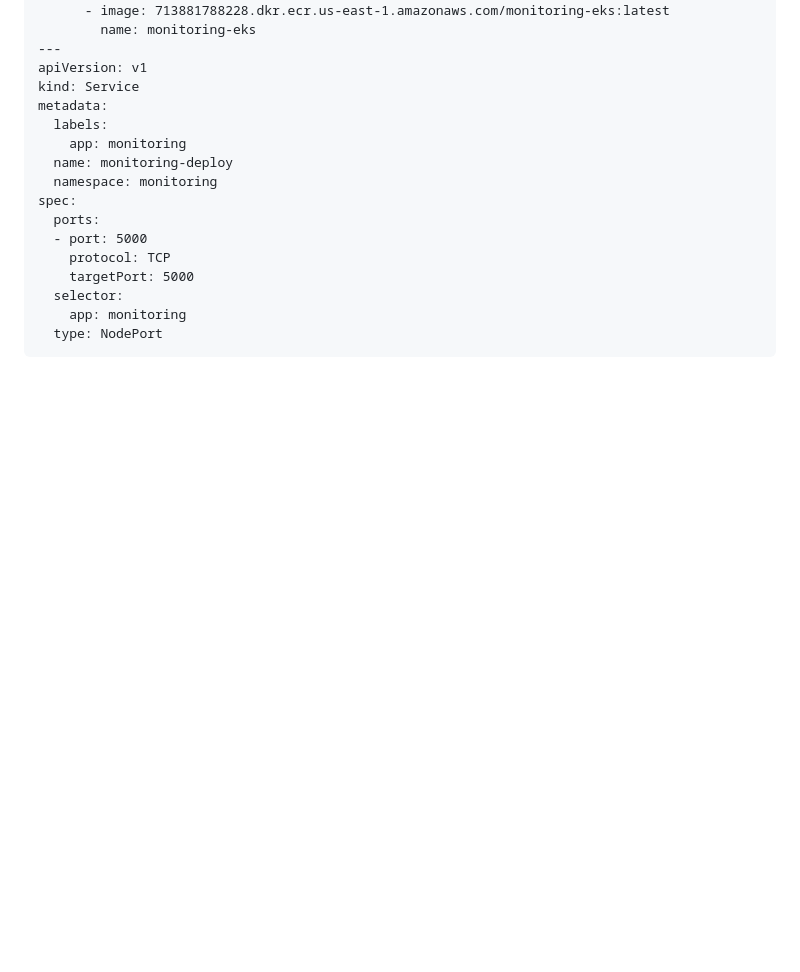
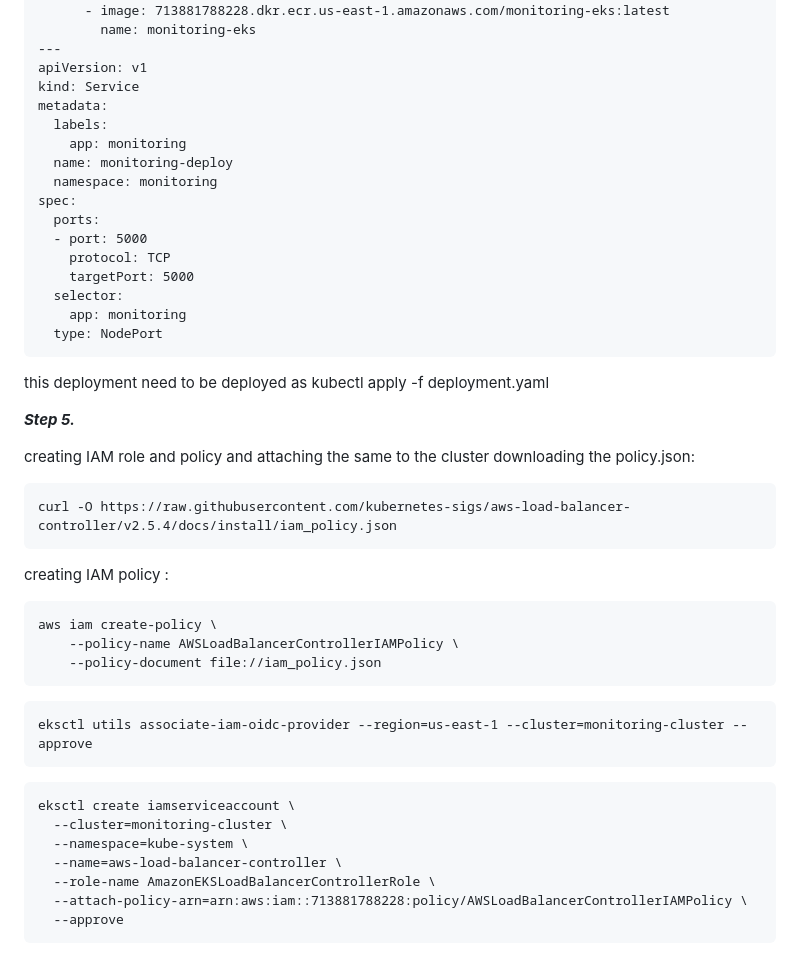
Before and after one commit to alekhya-510/Devops-monitioring-app-EKS, a Markdown page: README.md, the part around the change. Rendered like a GitHub page; blank space fills up the shorter version.

````diff
--- a/README.md
+++ b/README.md
@@ -157,3 +157,32 @@ spec:
     app: monitoring
   type: NodePort
 ```
+this deployment need to be deployed as
+kubectl apply -f deployment.yaml
+
+_**Step 5.**_
+
+creating IAM role and policy and attaching the same to the cluster
+downloading the policy.json:
+```
+curl -O https://raw.githubusercontent.com/kubernetes-sigs/aws-load-balancer-controller/v2.5.4/docs/install/iam_policy.json
+```
+creating IAM policy :
+```
+aws iam create-policy \
+    --policy-name AWSLoadBalancerControllerIAMPolicy \
+    --policy-document file://iam_policy.json
+```
+```
+eksctl utils associate-iam-oidc-provider --region=us-east-1 --cluster=monitoring-cluster --approve
+```
+
+```
+eksctl create iamserviceaccount \
+  --cluster=monitoring-cluster \
+  --namespace=kube-system \
+  --name=aws-load-balancer-controller \
+  --role-name AmazonEKSLoadBalancerControllerRole \
+  --attach-policy-arn=arn:aws:iam::713881788228:policy/AWSLoadBalancerControllerIAMPolicy \
+  --approve
+```
````
